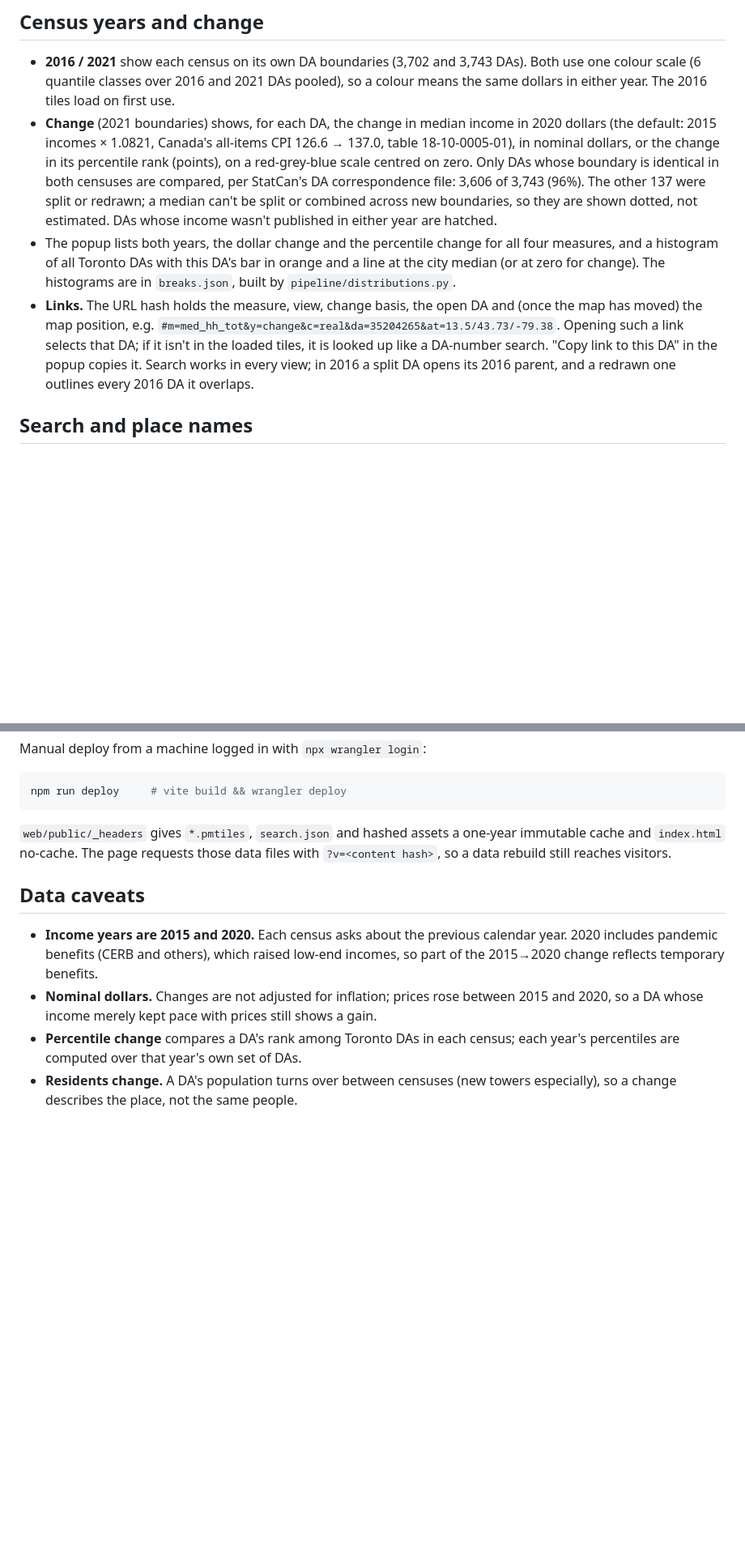
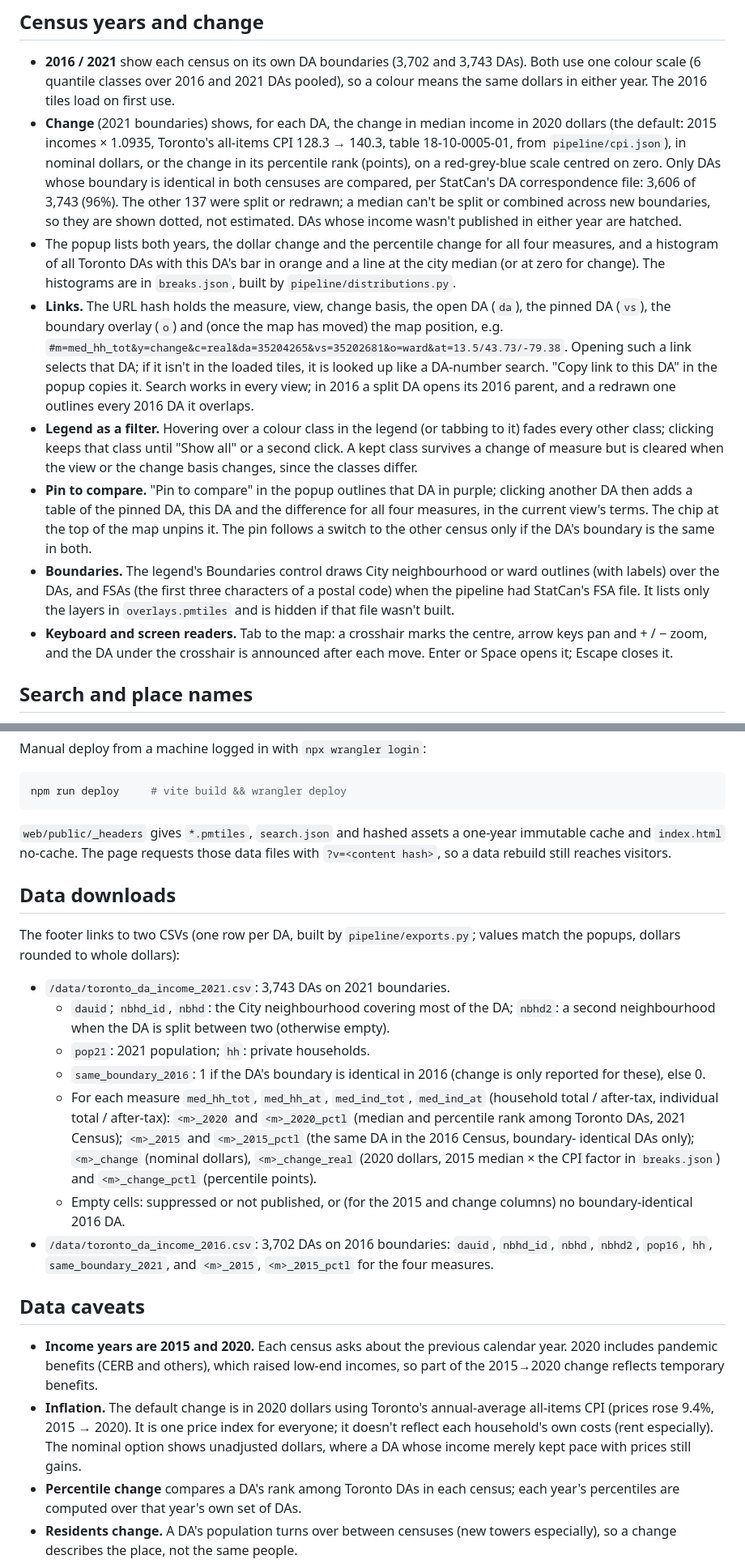
Before and after one commit to vrraiv/sixfigures, a Markdown page: README.md, 2 parts joined by grey strips. Shown at 81% size. Rendered like a GitHub page; blank space fills up the shorter version.

```diff
--- a/README.md
+++ b/README.md
@@ -12,8 +12,8 @@ address or intersection to jump to its DA.
   use one colour scale (6 quantile classes over 2016 and 2021 DAs pooled), so a colour
   means the same dollars in either year. The 2016 tiles load on first use.
 - **Change** (2021 boundaries) shows, for each DA, the change in median income in
-  2020 dollars (the default: 2015 incomes × 1.0821, Canada's all-items CPI 126.6 → 137.0,
-  table 18-10-0005-01), in nominal dollars, or the change in its percentile rank (points),
+  2020 dollars (the default: 2015 incomes × 1.0935, Toronto's all-items CPI 128.3 → 140.3,
+  table 18-10-0005-01, from `pipeline/cpi.json`), in nominal dollars, or the change in its percentile rank (points),
   on a red-grey-blue scale centred on zero. Only DAs whose boundary is identical in both censuses are compared, per
   StatCan's DA correspondence file: 3,606 of 3,743 (96%). The other 137 were split or
   redrawn; a median can't be split or combined across new boundaries, so they are
@@ -23,11 +23,27 @@ address or intersection to jump to its DA.
   measures, and a histogram of all Toronto DAs with this DA's bar in orange and a line at
   the city median (or at zero for change). The histograms are in `breaks.json`, built by
   `pipeline/distributions.py`.
-- **Links.** The URL hash holds the measure, view, change basis, the open DA and (once the
-  map has moved) the map position, e.g. `#m=med_hh_tot&y=change&c=real&da=35204265&at=13.5/43.73/-79.38`.
+- **Links.** The URL hash holds the measure, view, change basis, the open DA (`da`), the
+  pinned DA (`vs`), the boundary overlay (`o`) and (once the map has moved) the map
+  position, e.g. `#m=med_hh_tot&y=change&c=real&da=35204265&vs=35202681&o=ward&at=13.5/43.73/-79.38`.
   Opening such a link selects that DA; if it isn't in the loaded tiles, it is looked up
   like a DA-number search. "Copy link to this DA" in the popup copies it. Search works in every view; in 2016 a split DA opens its 2016 parent, and a
   redrawn one outlines every 2016 DA it overlaps.
+- **Legend as a filter.** Hovering over a colour class in the legend (or tabbing to it)
+  fades every other class; clicking keeps that class until "Show all" or a second
+  click. A kept class survives a change of measure but is cleared when the view or the
+  change basis changes, since the classes differ.
+- **Pin to compare.** "Pin to compare" in the popup outlines that DA in purple; clicking
+  another DA then adds a table of the pinned DA, this DA and the difference for all four
+  measures, in the current view's terms. The chip at the top of the map unpins it. The
+  pin follows a switch to the other census only if the DA's boundary is the same in both.
+- **Boundaries.** The legend's Boundaries control draws City neighbourhood or ward
+  outlines (with labels) over the DAs, and FSAs (the first three characters of a postal
+  code) when the pipeline had StatCan's FSA file. It lists only the layers in
+  `overlays.pmtiles` and is hidden if that file wasn't built.
+- **Keyboard and screen readers.** Tab to the map: a crosshair marks the centre, arrow
+  keys pan and + / − zoom, and the DA under the crosshair is announced after each move.
+  Enter or Space opens it; Escape closes it.
 
 ## Search and place names
 
@@ -118,13 +137,39 @@ npm run deploy     # vite build && wrangler deploy
 immutable cache and `index.html` no-cache. The page requests those data files with
 `?v=<content hash>`, so a data rebuild still reaches visitors.
 
+## Data downloads
+
+The footer links to two CSVs (one row per DA, built by `pipeline/exports.py`; values
+match the popups, dollars rounded to whole dollars):
+
+- `/data/toronto_da_income_2021.csv`: 3,743 DAs on 2021 boundaries.
+  - `dauid`; `nbhd_id`, `nbhd`: the City neighbourhood covering most of the DA; `nbhd2`:
+    a second neighbourhood when the DA is split between two (otherwise empty).
+  - `pop21`: 2021 population; `hh`: private households.
+  - `same_boundary_2016`: 1 if the DA's boundary is identical in 2016 (change is
+    only reported for these), else 0.
+  - For each measure `med_hh_tot`, `med_hh_at`, `med_ind_tot`, `med_ind_at` (household
+    total / after-tax, individual total / after-tax):
+    `<m>_2020` and `<m>_2020_pctl` (median and percentile rank among Toronto DAs, 2021
+    Census); `<m>_2015` and `<m>_2015_pctl` (the same DA in the 2016 Census, boundary-
+    identical DAs only); `<m>_change` (nominal dollars), `<m>_change_real` (2020
+    dollars, 2015 median × the CPI factor in `breaks.json`) and `<m>_change_pctl`
+    (percentile points).
+  - Empty cells: suppressed or not published, or (for the 2015 and change columns) no
+    boundary-identical 2016 DA.
+- `/data/toronto_da_income_2016.csv`: 3,702 DAs on 2016 boundaries: `dauid`, `nbhd_id`,
+  `nbhd`, `nbhd2`, `pop16`, `hh`, `same_boundary_2021`, and `<m>_2015`, `<m>_2015_pctl`
+  for the four measures.
+
 ## Data caveats
 
 - **Income years are 2015 and 2020.** Each census asks about the previous calendar
   year. 2020 includes pandemic benefits (CERB and others), which raised low-end
   incomes, so part of the 2015→2020 change reflects temporary benefits.
-- **Nominal dollars.** Changes are not adjusted for inflation; prices rose between 2015
-  and 2020, so a DA whose income merely kept pace with prices still shows a gain.
+- **Inflation.** The default change is in 2020 dollars using Toronto's annual-average
+  all-items CPI (prices rose 9.4%, 2015 → 2020). It is one price index for everyone; it
+  doesn't reflect each household's own costs (rent especially). The nominal option shows
+  unadjusted dollars, where a DA whose income merely kept pace with prices still gains.
 - **Percentile change** compares a DA's rank among Toronto DAs in each census; each
   year's percentiles are computed over that year's own set of DAs.
 - **Residents change.** A DA's population turns over between censuses (new towers
```
Also changed, not shown: other parts of README.md (+9 -4 lines), pipeline/README.md (+24 -1 lines).
